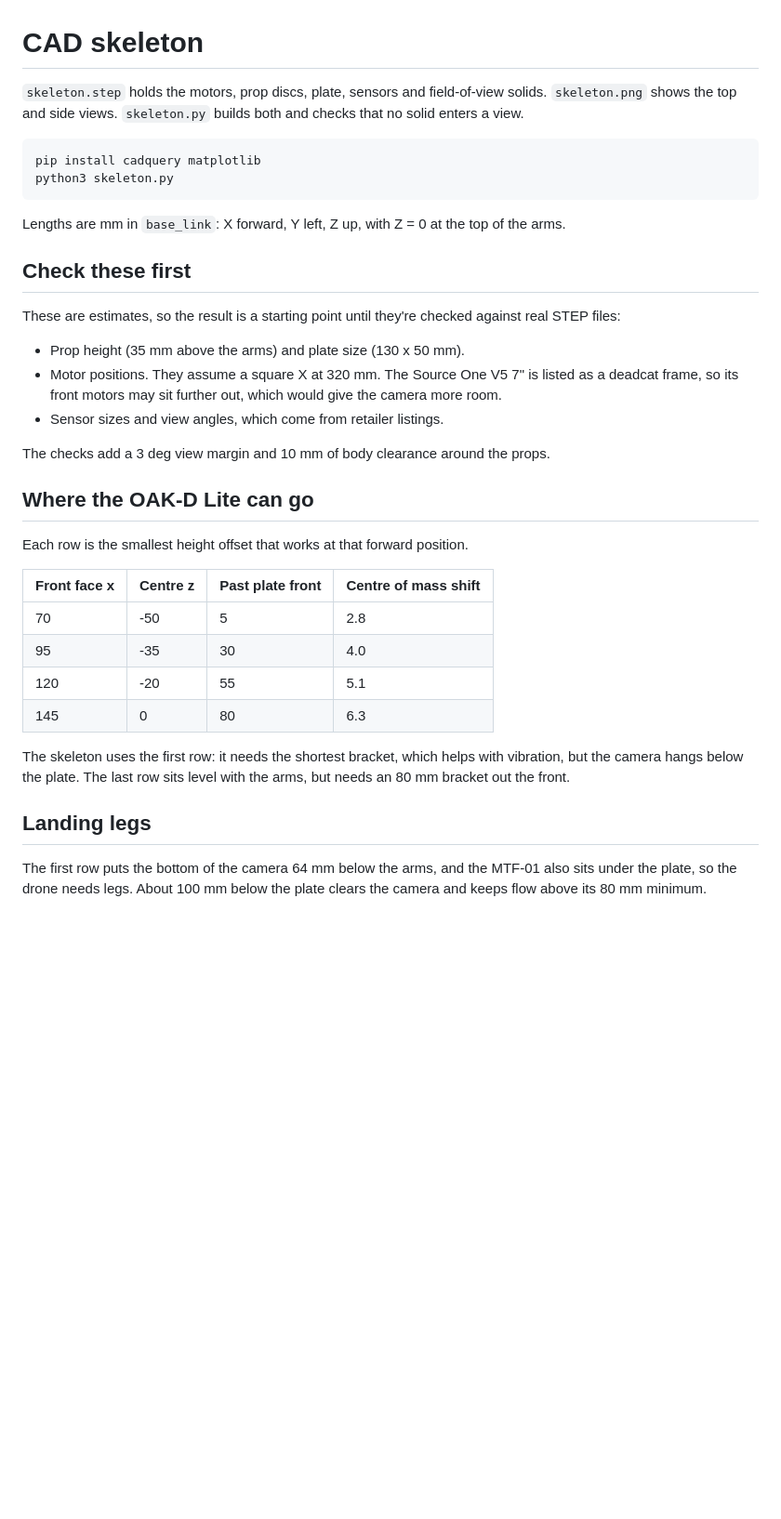
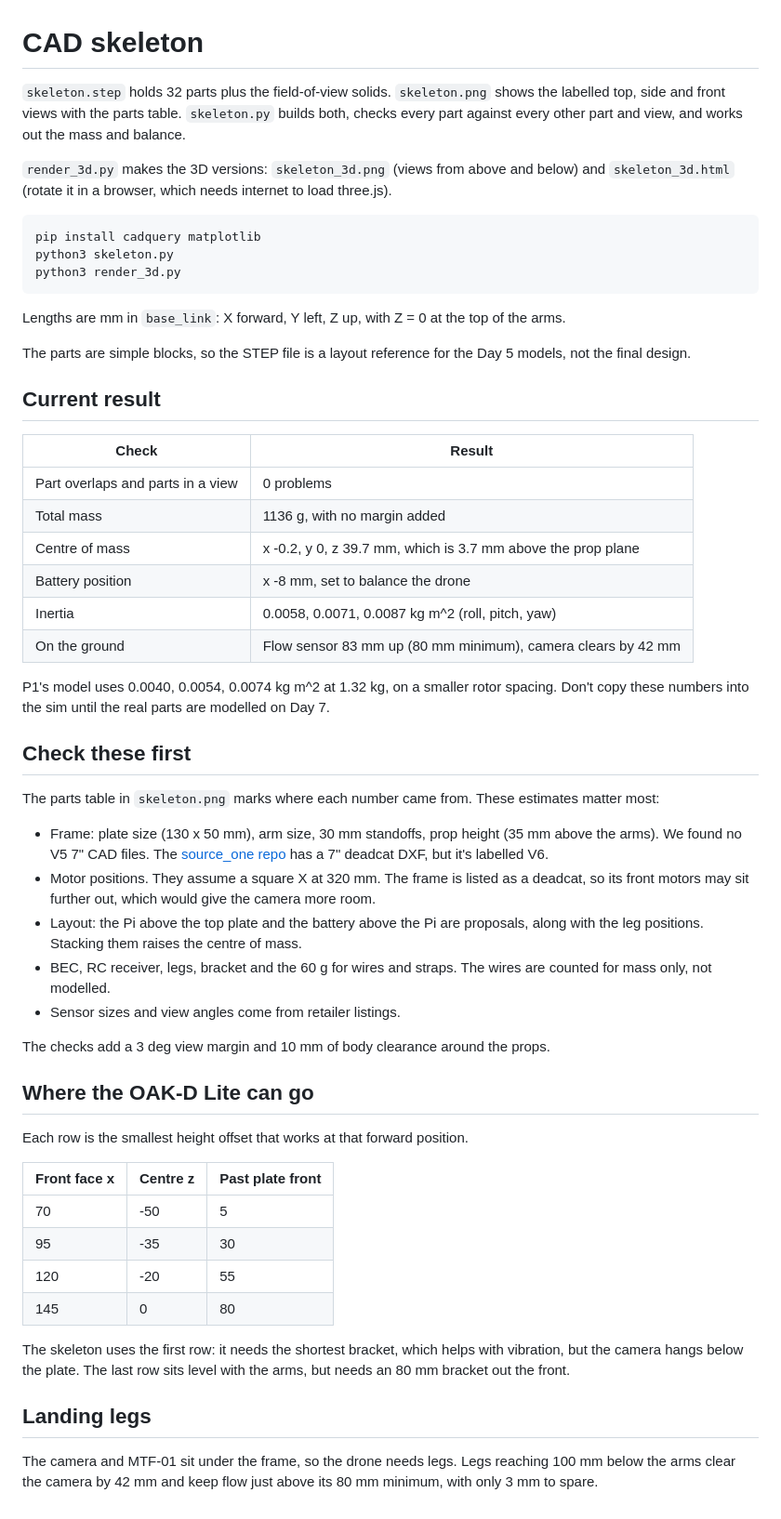
Before and after one commit to sumedhperamanu/Autonomous-Drone, a Markdown page: cad/README.md, the part around the change. Shown at 93% size. Rendered like a GitHub page; blank space fills up the shorter version.

Commit message:
Add detailed CAD skeleton, mass budget and 3D views

````diff
--- a/cad/README.md
+++ b/cad/README.md
@@ -1,21 +1,41 @@
 # CAD skeleton
 
-`skeleton.step` holds the motors, prop discs, plate, sensors and field-of-view solids. `skeleton.png` shows the top and side views. `skeleton.py` builds both and checks that no solid enters a view.
+`skeleton.step` holds 32 parts plus the field-of-view solids. `skeleton.png` shows the labelled top, side and front views with the parts table. `skeleton.py` builds both, checks every part against every other part and view, and works out the mass and balance.
+
+`render_3d.py` makes the 3D versions: `skeleton_3d.png` (views from above and below) and `skeleton_3d.html` (rotate it in a browser, which needs internet to load three.js).
 
 ```bash
 pip install cadquery matplotlib
 python3 skeleton.py
+python3 render_3d.py
 ```
 
 Lengths are mm in `base_link`: X forward, Y left, Z up, with Z = 0 at the top of the arms.
 
+The parts are simple blocks, so the STEP file is a layout reference for the Day 5 models, not the final design.
+
+## Current result
+
+| Check | Result |
+| --- | --- |
+| Part overlaps and parts in a view | 0 problems |
+| Total mass | 1136 g, with no margin added |
+| Centre of mass | x -0.2, y 0, z 39.7 mm, which is 3.7 mm above the prop plane |
+| Battery position | x -8 mm, set to balance the drone |
+| Inertia | 0.0058, 0.0071, 0.0087 kg m^2 (roll, pitch, yaw) |
+| On the ground | Flow sensor 83 mm up (80 mm minimum), camera clears by 42 mm |
+
+P1's model uses 0.0040, 0.0054, 0.0074 kg m^2 at 1.32 kg, on a smaller rotor spacing. Don't copy these numbers into the sim until the real parts are modelled on Day 7.
+
 ## Check these first
 
-These are estimates, so the result is a starting point until they're checked against real STEP files:
+The parts table in `skeleton.png` marks where each number came from. These estimates matter most:
 
-- Prop height (35 mm above the arms) and plate size (130 x 50 mm).
-- Motor positions. They assume a square X at 320 mm. The Source One V5 7" is listed as a deadcat frame, so its front motors may sit further out, which would give the camera more room.
-- Sensor sizes and view angles, which come from retailer listings.
+- Frame: plate size (130 x 50 mm), arm size, 30 mm standoffs, prop height (35 mm above the arms). We found no V5 7" CAD files. The [source_one repo](https://github.com/tbs-trappy/source_one) has a 7" deadcat DXF, but it's labelled V6.
+- Motor positions. They assume a square X at 320 mm. The frame is listed as a deadcat, so its front motors may sit further out, which would give the camera more room.
+- Layout: the Pi above the top plate and the battery above the Pi are proposals, along with the leg positions. Stacking them raises the centre of mass.
+- BEC, RC receiver, legs, bracket and the 60 g for wires and straps. The wires are counted for mass only, not modelled.
+- Sensor sizes and view angles come from retailer listings.
 
 The checks add a 3 deg view margin and 10 mm of body clearance around the props.
 
@@ -23,15 +43,15 @@ The checks add a 3 deg view margin and 10 mm of body clearance around the props.
 
 Each row is the smallest height offset that works at that forward position.
 
-| Front face x | Centre z | Past plate front | Centre of mass shift |
-| --- | --- | --- | --- |
-| 70 | -50 | 5 | 2.8 |
-| 95 | -35 | 30 | 4.0 |
-| 120 | -20 | 55 | 5.1 |
-| 145 | 0 | 80 | 6.3 |
+| Front face x | Centre z | Past plate front |
+| --- | --- | --- |
+| 70 | -50 | 5 |
+| 95 | -35 | 30 |
+| 120 | -20 | 55 |
+| 145 | 0 | 80 |
 
 The skeleton uses the first row: it needs the shortest bracket, which helps with vibration, but the camera hangs below the plate. The last row sits level with the arms, but needs an 80 mm bracket out the front.
 
 ## Landing legs
 
-The first row puts the bottom of the camera 64 mm below the arms, and the MTF-01 also sits under the plate, so the drone needs legs. About 100 mm below the plate clears the camera and keeps flow above its 80 mm minimum.
+The camera and MTF-01 sit under the frame, so the drone needs legs. Legs reaching 100 mm below the arms clear the camera by 42 mm and keep flow just above its 80 mm minimum, with only 3 mm to spare.
````
Also changed, not shown: docs/DECISION_LOG.md (+2 -1 lines), docs/INTERFACE_AGREEMENT.md (+2 -2 lines), cad/skeleton.png, cad/skeleton_3d.png (added), 5 other files.
